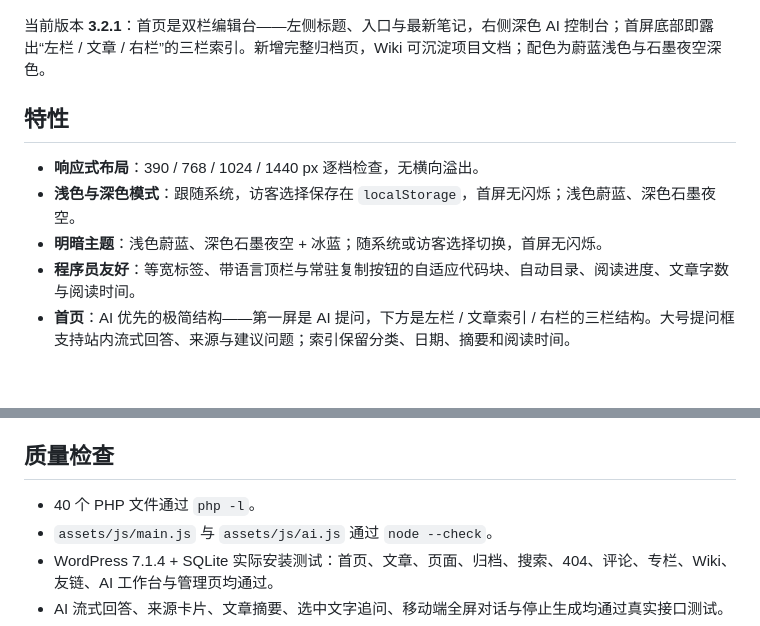
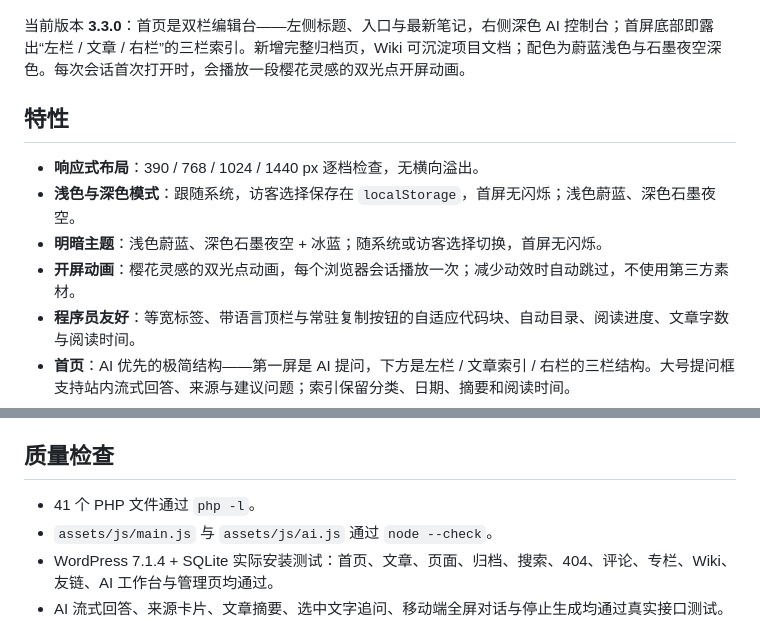
Before and after one commit to SRLove-git/NanoCat, a Markdown page: README.md, 2 parts joined by grey strips. Drawn GitHub-style; blank space fills up the shorter version.

```diff
--- a/README.md
+++ b/README.md
@@ -6,13 +6,14 @@
 
 ![NanoCat 首页预览](screenshot.png)
 
-当前版本 **3.2.1**：首页是双栏编辑台——左侧标题、入口与最新笔记，右侧深色 AI 控制台；首屏底部即露出“左栏 / 文章 / 右栏”的三栏索引。新增完整归档页，Wiki 可沉淀项目文档；配色为蔚蓝浅色与石墨夜空深色。
+当前版本 **3.3.0**：首页是双栏编辑台——左侧标题、入口与最新笔记，右侧深色 AI 控制台；首屏底部即露出“左栏 / 文章 / 右栏”的三栏索引。新增完整归档页，Wiki 可沉淀项目文档；配色为蔚蓝浅色与石墨夜空深色。每次会话首次打开时，会播放一段樱花灵感的双光点开屏动画。
 
 ## 特性
 
 - **响应式布局**：390 / 768 / 1024 / 1440 px 逐档检查，无横向溢出。
 - **浅色与深色模式**：跟随系统，访客选择保存在 `localStorage`，首屏无闪烁；浅色蔚蓝、深色石墨夜空。
 - **明暗主题**：浅色蔚蓝、深色石墨夜空 + 冰蓝；随系统或访客选择切换，首屏无闪烁。
+- **开屏动画**：樱花灵感的双光点动画，每个浏览器会话播放一次；减少动效时自动跳过，不使用第三方素材。
 - **程序员友好**：等宽标签、带语言顶栏与常驻复制按钮的自适应代码块、自动目录、阅读进度、文章字数与阅读时间。
 - **首页**：AI 优先的极简结构——第一屏是 AI 提问，下方是左栏 / 文章索引 / 右栏的三栏结构。大号提问框支持站内流式回答、来源与建议问题；索引保留分类、日期、摘要和阅读时间。
 - **首页索引**：编号文章流，安静、可扫读；左侧是资料与分类，右侧是热门文章、Wiki 与标签。
@@ -184,7 +185,7 @@ nanocat/
 
 ## 质量检查
 
-- 40 个 PHP 文件通过 `php -l`。
+- 41 个 PHP 文件通过 `php -l`。
 - `assets/js/main.js` 与 `assets/js/ai.js` 通过 `node --check`。
 - WordPress 7.1.4 + SQLite 实际安装测试：首页、文章、页面、归档、搜索、404、评论、专栏、Wiki、友链、AI 工作台与管理页均通过。
 - AI 流式回答、来源卡片、文章摘要、选中文字追问、移动端全屏对话与停止生成均通过真实接口测试。
```
Also changed, not shown: screenshot-intro.png (added), 6 other files.
